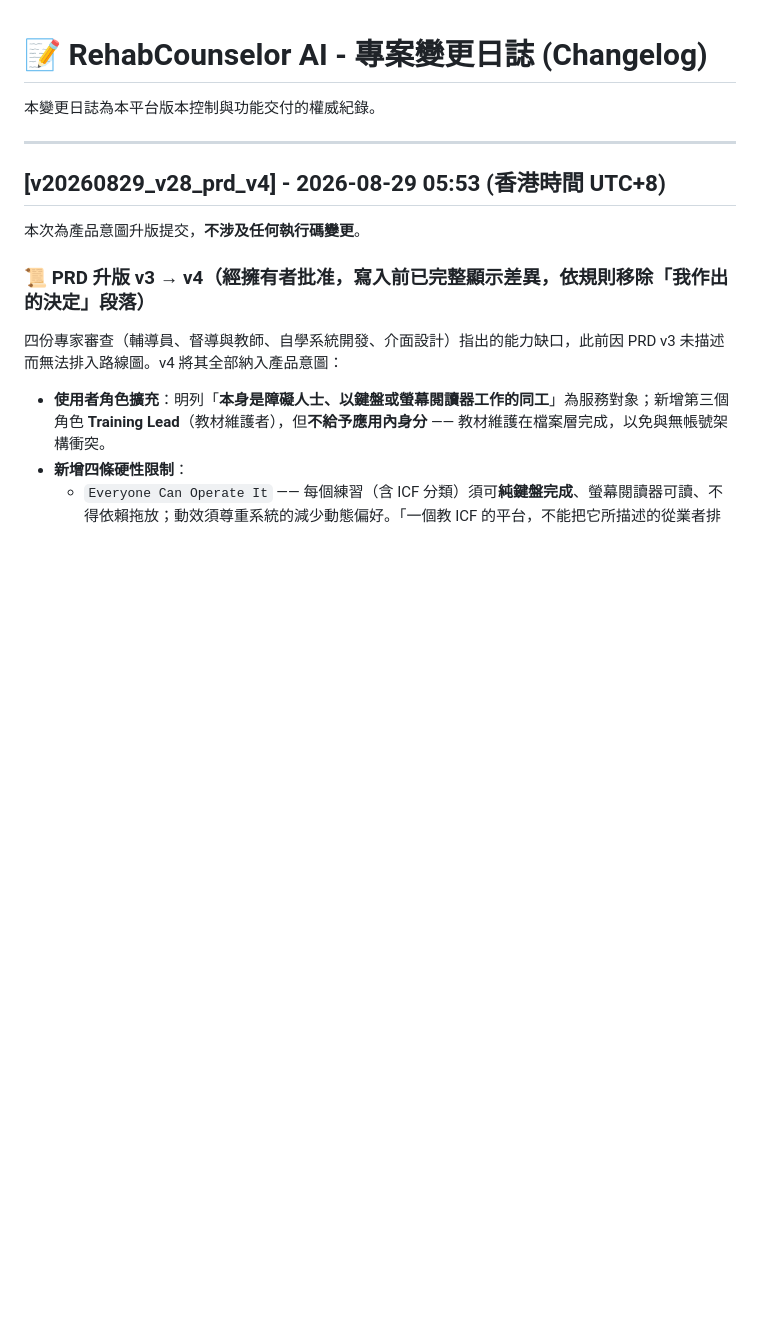
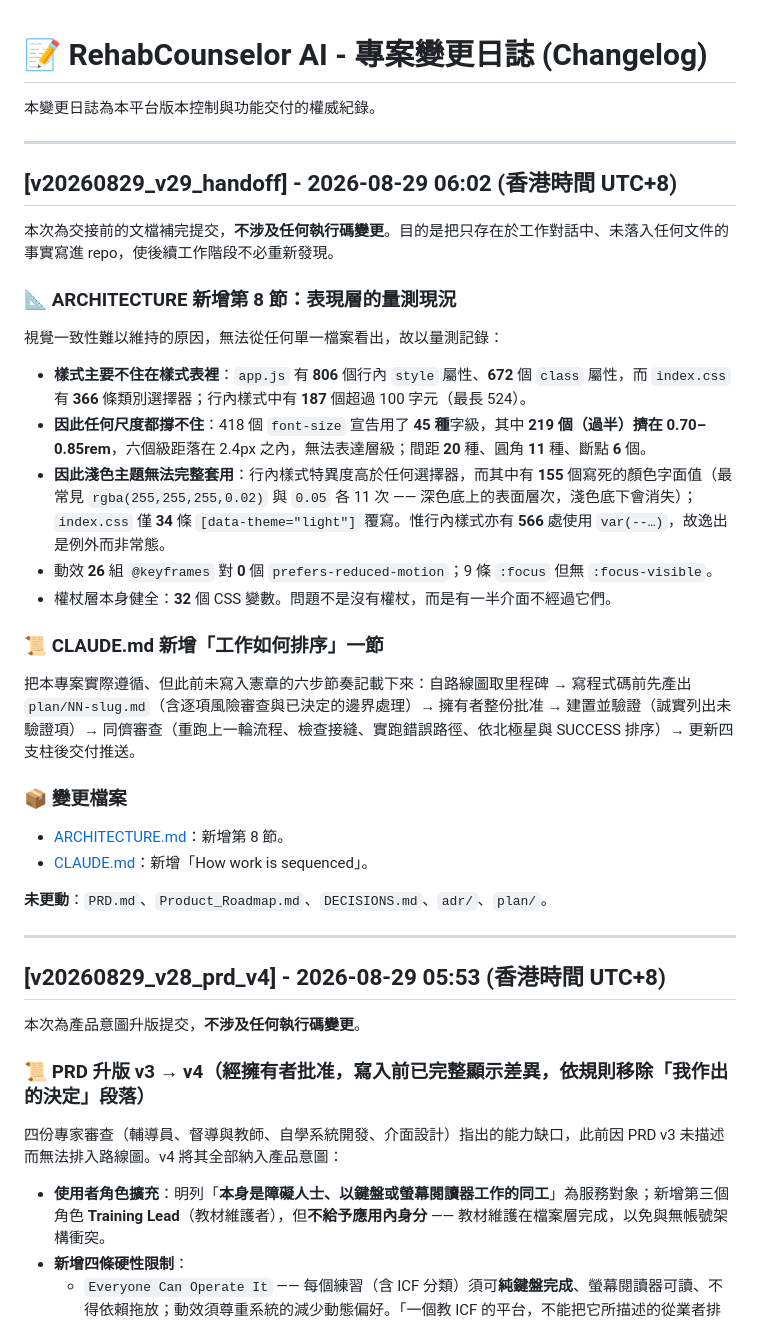
Before and after one commit to wongsir1011/rehab-counselor-ai, a Markdown page: CHANGELOG.md, the part around the change. Drawn GitHub-style; blank space fills up the shorter version.

```diff
--- a/CHANGELOG.md
+++ b/CHANGELOG.md
@@ -1,6 +1,30 @@
 # 📝 RehabCounselor AI - 專案變更日誌 (Changelog)
 
 本變更日誌為本平台版本控制與功能交付的權威紀錄。
+
+---
+
+## [v20260829_v29_handoff] - 2026-08-29 06:02 (香港時間 UTC+8)
+
+本次為交接前的文檔補完提交，**不涉及任何執行碼變更**。目的是把只存在於工作對話中、未落入任何文件的事實寫進 repo，使後續工作階段不必重新發現。
+
+### 📐 ARCHITECTURE 新增第 8 節：表現層的量測現況
+視覺一致性難以維持的原因，無法從任何單一檔案看出，故以量測記錄：
+
+*   **樣式主要不住在樣式表裡**：`app.js` 有 **806** 個行內 `style` 屬性、**672** 個 `class` 屬性，而 `index.css` 有 **366** 條類別選擇器；行內樣式中有 **187** 個超過 100 字元（最長 524）。
+*   **因此任何尺度都撐不住**：418 個 `font-size` 宣告用了 **45 種**字級，其中 **219 個（過半）擠在 0.70–0.85rem**，六個級距落在 2.4px 之內，無法表達層級；間距 **20** 種、圓角 **11** 種、斷點 **6** 個。
+*   **因此淺色主題無法完整套用**：行內樣式特異度高於任何選擇器，而其中有 **155** 個寫死的顏色字面值（最常見 `rgba(255,255,255,0.02)` 與 `0.05` 各 11 次 —— 深色底上的表面層次，淺色底下會消失）；`index.css` 僅 **34** 條 `[data-theme="light"]` 覆寫。惟行內樣式亦有 **566** 處使用 `var(--…)`，故逸出是例外而非常態。
+*   動效 **26** 組 `@keyframes` 對 **0** 個 `prefers-reduced-motion`；9 條 `:focus` 但無 `:focus-visible`。
+*   權杖層本身健全：**32** 個 CSS 變數。問題不是沒有權杖，而是有一半介面不經過它們。
+
+### 📜 CLAUDE.md 新增「工作如何排序」一節
+把本專案實際遵循、但此前未寫入憲章的六步節奏記載下來：自路線圖取里程碑 → 寫程式碼前先產出 `plan/NN-slug.md`（含逐項風險審查與已決定的邊界處理）→ 擁有者整份批准 → 建置並驗證（誠實列出未驗證項）→ 同儕審查（重跑上一輪流程、檢查接縫、實跑錯誤路徑、依北極星與 SUCCESS 排序）→ 更新四支柱後交付推送。
+
+### 📦 變更檔案
+*   [ARCHITECTURE.md](ARCHITECTURE.md)：新增第 8 節。
+*   [CLAUDE.md](CLAUDE.md)：新增「How work is sequenced」。
+
+**未更動**：`PRD.md`、`Product_Roadmap.md`、`DECISIONS.md`、`adr/`、`plan/`。
 
 ---
 
```
Also changed, not shown: ARCHITECTURE.md (+19 -0 lines), CLAUDE.md (+13 -0 lines).
